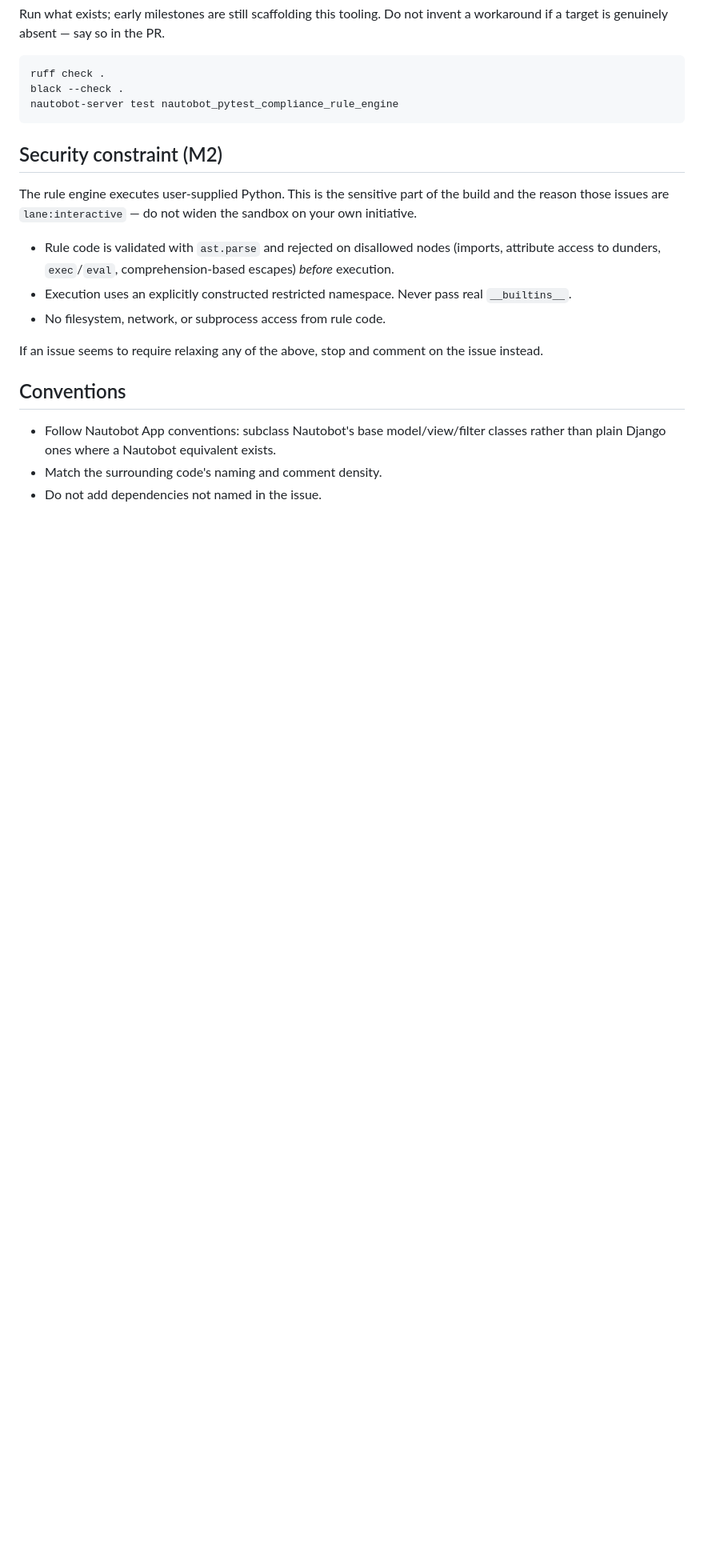
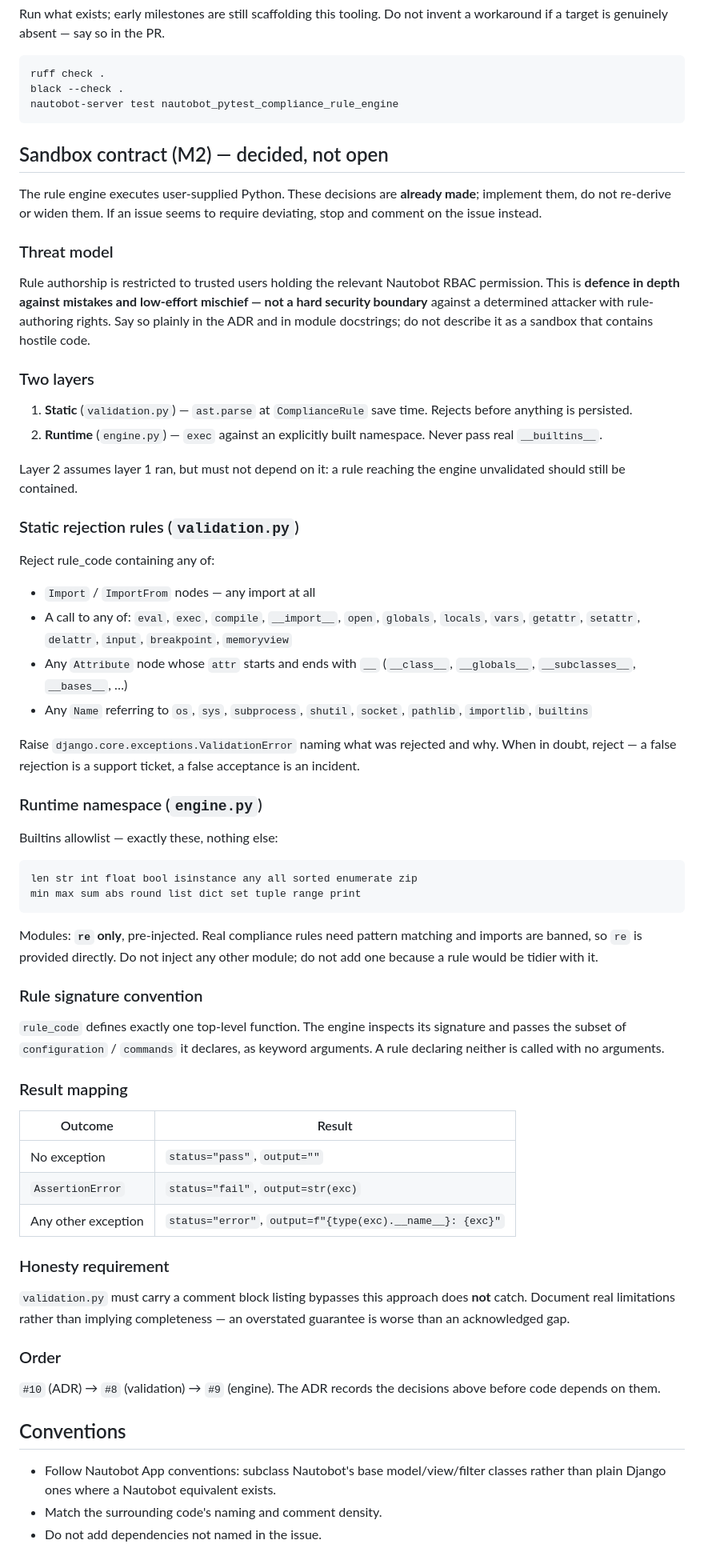
Before and after one commit to mmorrow24work/nautobot-app-pytest-compliance-rule-engine, a Markdown page: CLAUDE.md, the part around one of its changes. Shown at 80% size. GitHub-like rendering; blank space fills up the shorter version.

Commit message:
Pre-decide the M2 sandbox contract in CLAUDE.md
M2's three issues all execute or gate user-supplied Python, and each agent
starts cold. Leaving the builtins allowlist, module policy, rejection rules,
and result mapping to be re-derived per issue would produce three subtly
different sandboxes — and, per the admin.py episode, corrections that are not
written down get re-litigated by the next run.

Records the decisions taken with the maintainer: threat model (RBAC-gated
trusted authors; defence in depth, not a hard boundary), the exact builtins
allowlist, re-only module injection, static rejection rules, the rule
signature convention, the pass/fail/error mapping, and the #10 -> #8 -> #9
order the ADR issue requires.

Also aligns the repo map with the actual M2 module names (validation.py,
engine.py rather than an engine/ package) and adds docs/adr/.

Co-Authored-By: Claude Opus 5 <noreply@anthropic.com>

````diff
--- a/CLAUDE.md
+++ b/CLAUDE.md
@@ -76,21 +78,84 @@ black --check .
 nautobot-server test nautobot_pytest_compliance_rule_engine
 ```
 
-## Security constraint (M2)
+## Sandbox contract (M2) — decided, not open
 
-The rule engine executes user-supplied Python. This is the sensitive part of
-the build and the reason those issues are `lane:interactive` — do not widen
-the sandbox on your own initiative.
+The rule engine executes user-supplied Python. These decisions are **already
+made**; implement them, do not re-derive or widen them. If an issue seems to
+require deviating, stop and comment on the issue instead.
 
-- Rule code is validated with `ast.parse` and rejected on disallowed nodes
-  (imports, attribute access to dunders, `exec`/`eval`, comprehension-based
-  escapes) *before* execution.
-- Execution uses an explicitly constructed restricted namespace. Never pass
-  real `__builtins__`.
-- No filesystem, network, or subprocess access from rule code.
+### Threat model
 
-If an issue seems to require relaxing any of the above, stop and comment on
-the issue instead.
+Rule authorship is restricted to trusted users holding the relevant Nautobot
+RBAC permission. This is **defence in depth against mistakes and low-effort
+mischief — not a hard security boundary** against a determined attacker with
+rule-authoring rights. Say so plainly in the ADR and in module docstrings;
+do not describe it as a sandbox that contains hostile code.
+
+### Two layers
+
+1. **Static** (`validation.py`) — `ast.parse` at `ComplianceRule` save time.
+   Rejects before anything is persisted.
+2. **Runtime** (`engine.py`) — `exec` against an explicitly built namespace.
+   Never pass real `__builtins__`.
+
+Layer 2 assumes layer 1 ran, but must not depend on it: a rule reaching the
+engine unvalidated should still be contained.
+
+### Static rejection rules (`validation.py`)
+
+Reject rule_code containing any of:
+
+- `Import` / `ImportFrom` nodes — any import at all
+- A call to any of: `eval`, `exec`, `compile`, `__import__`, `open`,
+  `globals`, `locals`, `vars`, `getattr`, `setattr`, `delattr`, `input`,
+  `breakpoint`, `memoryview`
+- Any `Attribute` node whose `attr` starts and ends with `__`
+  (`__class__`, `__globals__`, `__subclasses__`, `__bases__`, …)
+- Any `Name` referring to `os`, `sys`, `subprocess`, `shutil`, `socket`,
+  `pathlib`, `importlib`, `builtins`
+
+Raise `django.core.exceptions.ValidationError` naming what was rejected and
+why. When in doubt, reject — a false rejection is a support ticket, a false
+acceptance is an incident.
+
+### Runtime namespace (`engine.py`)
+
+Builtins allowlist — exactly these, nothing else:
+
+```
+len str int float bool isinstance any all sorted enumerate zip
+min max sum abs round list dict set tuple range print
+```
+
+Modules: **`re` only**, pre-injected. Real compliance rules need pattern
+matching and imports are banned, so `re` is provided directly. Do not inject
+any other module; do not add one because a rule would be tidier with it.
+
+### Rule signature convention
+
+`rule_code` defines exactly one top-level function. The engine inspects its
+signature and passes the subset of `configuration` / `commands` it declares,
+as keyword arguments. A rule declaring neither is called with no arguments.
+
+### Result mapping
+
+| Outcome | Result |
+|---|---|
+| No exception | `status="pass"`, `output=""` |
+| `AssertionError` | `status="fail"`, `output=str(exc)` |
+| Any other exception | `status="error"`, `output=f"{type(exc).__name__}: {exc}"` |
+
+### Honesty requirement
+
+`validation.py` must carry a comment block listing bypasses this approach does
+**not** catch. Document real limitations rather than implying completeness —
+an overstated guarantee is worse than an acknowledged gap.
+
+### Order
+
+`#10` (ADR) → `#8` (validation) → `#9` (engine). The ADR records the decisions
+above before code depends on them.
 
 ## Conventions
 
````
Also changed, not shown: other parts of CLAUDE.md (+3 -1 lines).
